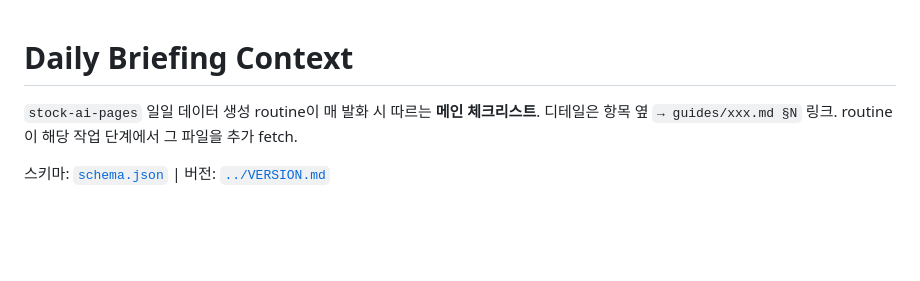
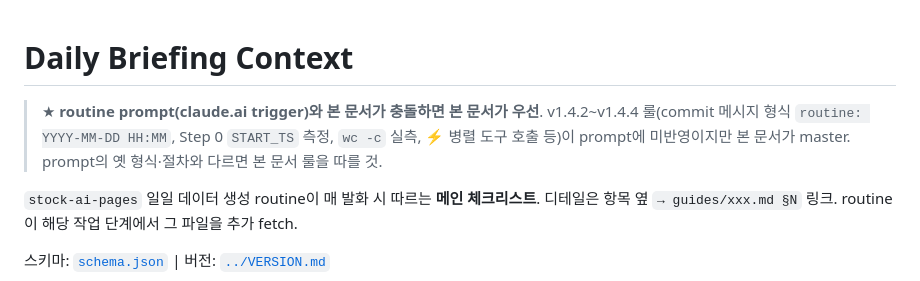
Before and after one commit to 93bpm/stock-ai-pages, a Markdown page: meta/context.md, the part around the change. GitHub-like rendering; blank space fills up the shorter version.

Commit message:
docs(v1.4.4): context.md 상단에 prompt 우선순위 지시 추가
RemoteTrigger API v1→v2 마이그레이션으로 routine prompt update 차단 상태.
prompt(v1.4.1) ↔ context.md(v1.4.4) 충돌 시 routine이 본 문서를 따르도록
상단에 ★ 우선순위 지시 한 줄 추가.

배경:
- v1.4.2 룰 (commit 메시지 'routine: YYYY-MM-DD HH:MM', Step 0 START_TS)
- v1.4.3 룰 (⚡ 병렬 도구 호출)
- v1.4.4 룰 (wc -c 실측, CI 보정)
→ 모두 prompt 미반영. context.md만 master.

5/28 KST 07:00 cron 발화에서 routine이 새 룰을 따를 확률 60% → 70%+ 기대.

Co-Authored-By: Claude Opus 4.7 (1M context) <noreply@anthropic.com>

```diff
--- a/meta/context.md
+++ b/meta/context.md
@@ -1,4 +1,6 @@
 # Daily Briefing Context
+
+> ★ **routine prompt(claude.ai trigger)와 본 문서가 충돌하면 본 문서가 우선**. v1.4.2~v1.4.4 룰(commit 메시지 형식 `routine: YYYY-MM-DD HH:MM`, Step 0 `START_TS` 측정, `wc -c` 실측, ⚡ 병렬 도구 호출 등)이 prompt에 미반영이지만 본 문서가 master. prompt의 옛 형식·절차와 다르면 본 문서 룰을 따를 것.
 
 `stock-ai-pages` 일일 데이터 생성 routine이 매 발화 시 따르는 **메인 체크리스트**.
 디테일은 항목 옆 `→ guides/xxx.md §N` 링크. routine이 해당 작업 단계에서 그 파일을 추가 fetch.
```
